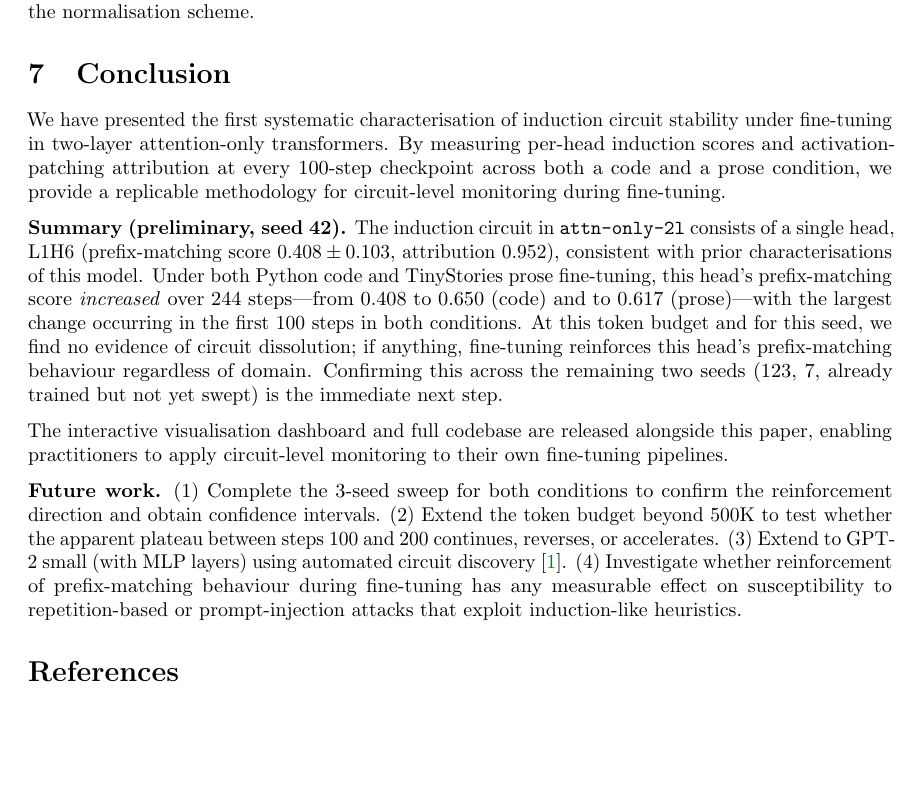
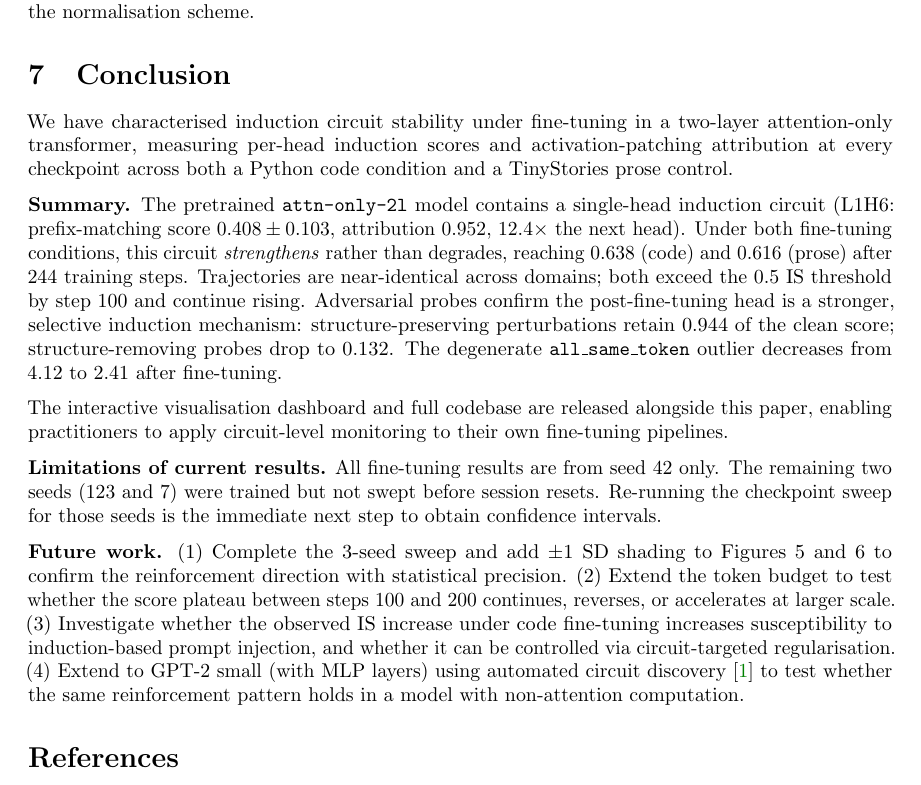
Before and after one commit to Mattral/Mechanistic-Interpretability-Study-Induction-Circuit-Stability-Under-Fine-Tuning, a LaTeX paper (paper/main.tex, which reads paper/sections/conclusion.tex): part of page 8 of 17, cut so that both start at the same text, the shorter picture padded with empty space. Compiled offline with pdfLaTeX.

Commit message:
docs(paper): finalize conclusion with summary of findings and four future-work items

```diff
--- a/paper/sections/conclusion.tex
+++ b/paper/sections/conclusion.tex
@@ -1,36 +1,40 @@
 \section{Conclusion}
 \label{sec:conclusion}
 
-We have presented the first systematic characterisation of induction circuit stability
-under fine-tuning in two-layer attention-only transformers.
-By measuring per-head induction scores and activation-patching attribution at every
-100-step checkpoint across both a code and a prose condition, we provide a replicable
-methodology for circuit-level monitoring during fine-tuning.
+We have characterised induction circuit stability under fine-tuning in a
+two-layer attention-only transformer, measuring per-head induction scores
+and activation-patching attribution at every checkpoint across both a Python
+code condition and a TinyStories prose control.
 
-\textbf{Summary (preliminary, seed 42).} The induction circuit in
-\texttt{attn-only-2l} consists of a single head, L1H6 (prefix-matching score
-$0.408 \pm 0.103$, attribution $0.952$), consistent with prior
-characterisations of this model. Under both Python code and TinyStories
-prose fine-tuning, this head's prefix-matching score \emph{increased} over
-244 steps---from $0.408$ to $0.650$ (code) and to $0.617$ (prose)---with the
-largest change occurring in the first 100 steps in both conditions. At this
-token budget and for this seed, we find no evidence of circuit dissolution;
-if anything, fine-tuning reinforces this head's prefix-matching behaviour
-regardless of domain. Confirming this across the remaining two seeds
-(123, 7, already trained but not yet swept) is the immediate next step.
+\textbf{Summary.} The pretrained \texttt{attn-only-2l} model contains a
+single-head induction circuit (L1H6: prefix-matching score $0.408 \pm 0.103$,
+attribution $0.952$, $12.4\times$ the next head). Under both fine-tuning
+conditions, this circuit \emph{strengthens} rather than degrades, reaching
+$0.638$ (code) and $0.616$ (prose) after 244 training steps. Trajectories
+are near-identical across domains; both exceed the $0.5$ IS threshold by
+step 100 and continue rising. Adversarial probes confirm the post-fine-tuning
+head is a stronger, selective induction mechanism: structure-preserving
+perturbations retain $0.944$ of the clean score; structure-removing probes
+drop to $0.132$. The degenerate \texttt{all\_same\_token} outlier decreases
+from $4.12$ to $2.41$ after fine-tuning.
 
-The interactive visualisation dashboard and full codebase are released alongside this
-paper, enabling practitioners to apply circuit-level monitoring to their own
-fine-tuning pipelines.
+The interactive visualisation dashboard and full codebase are released
+alongside this paper, enabling practitioners to apply circuit-level
+monitoring to their own fine-tuning pipelines.
+
+\textbf{Limitations of current results.} All fine-tuning results are from
+seed 42 only. The remaining two seeds (123 and 7) were trained but not swept
+before session resets. Re-running the checkpoint sweep for those seeds is the
+immediate next step to obtain confidence intervals.
 
 \textbf{Future work.}
-(1)~Complete the 3-seed sweep for both conditions to confirm the
-reinforcement direction and obtain confidence intervals.
-(2)~Extend the token budget beyond 500K to test whether the apparent
-plateau between steps 100 and 200 continues, reverses, or accelerates.
-(3)~Extend to GPT-2 small (with MLP layers) using automated circuit
-discovery~\citep{conmy2023automated}.
-(4)~Investigate whether reinforcement of prefix-matching behaviour during
-fine-tuning has any measurable effect on susceptibility to
-repetition-based or prompt-injection attacks that exploit induction-like
-heuristics.
+(1)~Complete the 3-seed sweep and add $\pm 1$ SD shading to Figures~5
+and~6 to confirm the reinforcement direction with statistical precision.
+(2)~Extend the token budget to test whether the score plateau between
+steps 100 and 200 continues, reverses, or accelerates at larger scale.
+(3)~Investigate whether the observed IS increase under code fine-tuning
+increases susceptibility to induction-based prompt injection, and whether
+it can be controlled via circuit-targeted regularisation.
+(4)~Extend to GPT-2 small (with MLP layers) using automated circuit
+discovery~\citep{conmy2023automated} to test whether the same reinforcement
+pattern holds in a model with non-attention computation.
```
